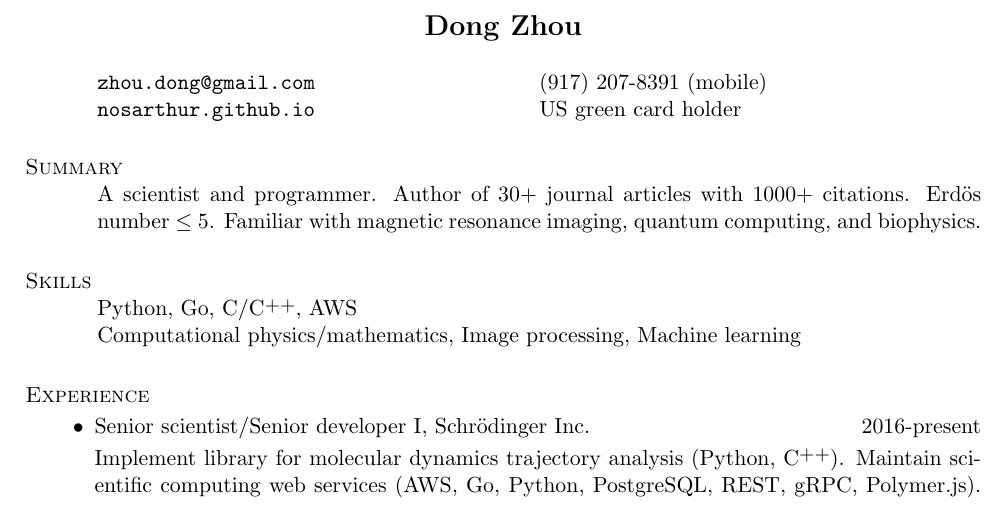
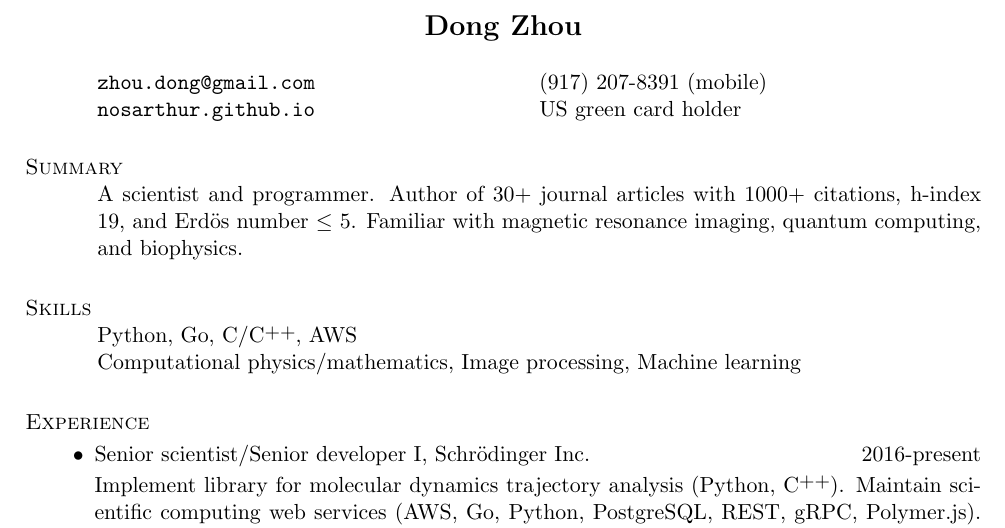
Before and after one commit to nosarthur/CV_resume, a LaTeX CV (base.tex): part of page 1 of 5, cut so that both start at the same text. Compiled offline with pdfLaTeX.

Commit message:
add h-index

```diff
--- a/base.tex
+++ b/base.tex
@@ -46,7 +46,7 @@ pdfsubject={Curriculum Vitae},
 
 \section{\sc Summary}
 A scientist and programmer.
-Author of 30+ journal articles with 1000+ citations.
+Author of 30+ journal articles with 1000+ citations, h-index 19, and
 Erd\"{o}s number $\le$ 5.
 Familiar with magnetic resonance imaging, quantum computing, and biophysics.
 
```
Also changed, not shown: DongZHOU_CV.pdf, DongZHOU_resume.pdf.
